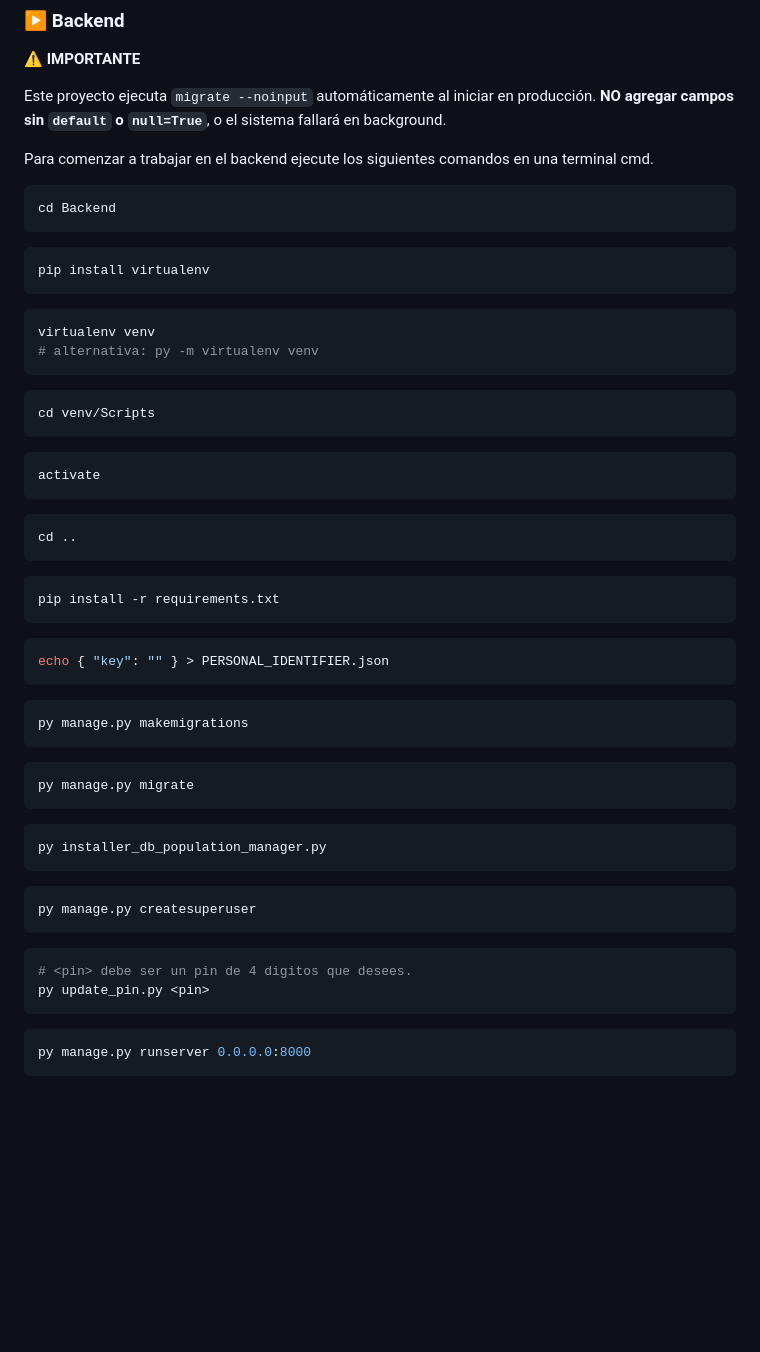
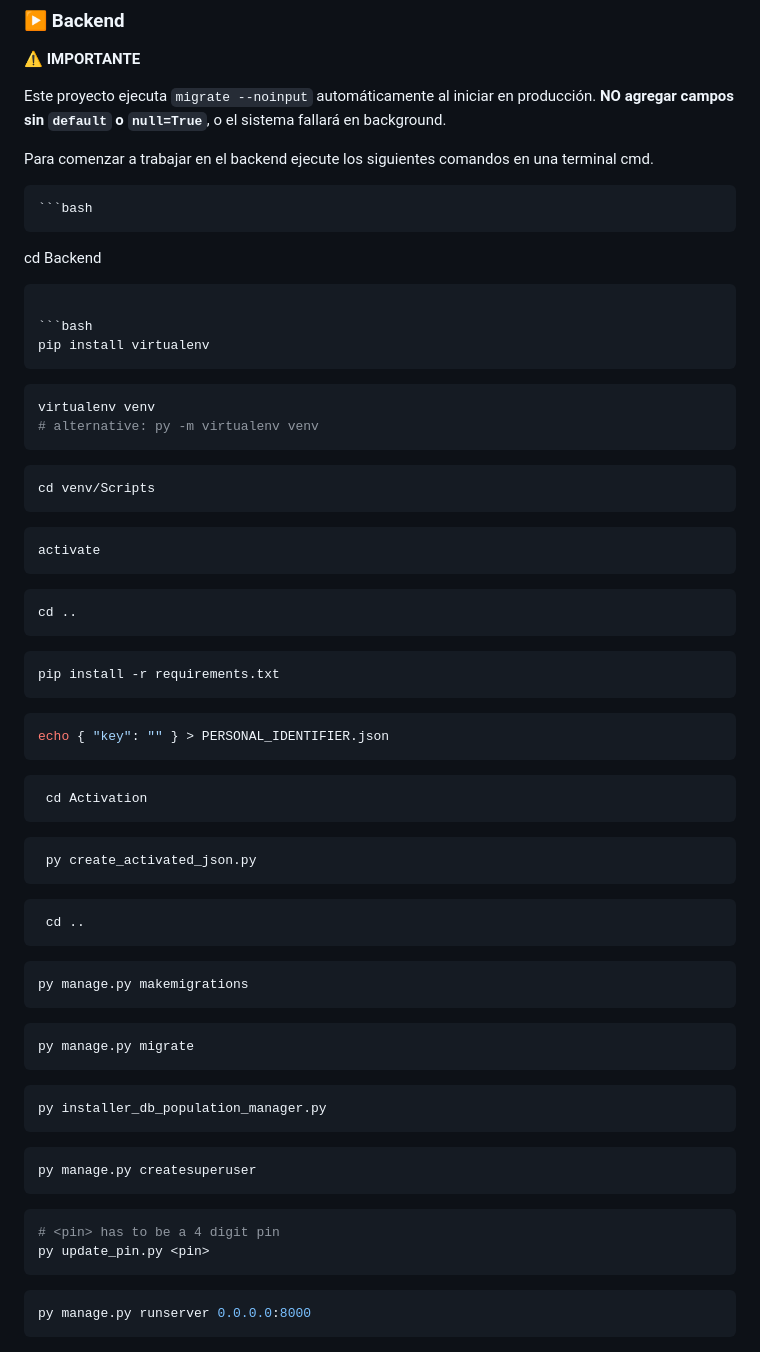
Before and after one commit to lauto16/Stock-SalesAPP, a Markdown page: README_ES.md, the part around the change. GitHub-like rendering; blank space fills up the shorter version.

````diff
--- a/README_ES.md
+++ b/README_ES.md
@@ -110,7 +110,7 @@ Este proyecto ejecuta `migrate --noinput` automáticamente al iniciar en producc
 
 Para comenzar a trabajar en el backend ejecute los siguientes comandos en una terminal cmd.
 
-   ```bash
+    ```bash
    cd Backend
    ```
 
@@ -119,7 +119,7 @@ Para comenzar a trabajar en el backend ejecute los siguientes comandos en una te
    ```
    ```bash
    virtualenv venv
-   # alternativa: py -m virtualenv venv
+   # alternative: py -m virtualenv venv
    ```
    ```bash
    cd venv/Scripts
@@ -140,9 +140,22 @@ Para comenzar a trabajar en el backend ejecute los siguientes comandos en una te
    echo { "key": "" } > PERSONAL_IDENTIFIER.json
    ```
 
+  ```bash
+   cd Activation
+   ```
+
+  ```bash
+   py create_activated_json.py
+   ```
+
+  ```bash
+   cd ..
+   ```
+
    ```bash
    py manage.py makemigrations
    ```
+
    ```bash
    py manage.py migrate
    ```
@@ -154,7 +167,7 @@ Para comenzar a trabajar en el backend ejecute los siguientes comandos en una te
    py manage.py createsuperuser
    ```
    ```bash
-   # <pin> debe ser un pin de 4 digitos que desees.
+   # <pin> has to be a 4 digit pin
    py update_pin.py <pin>
    ```
 
````
